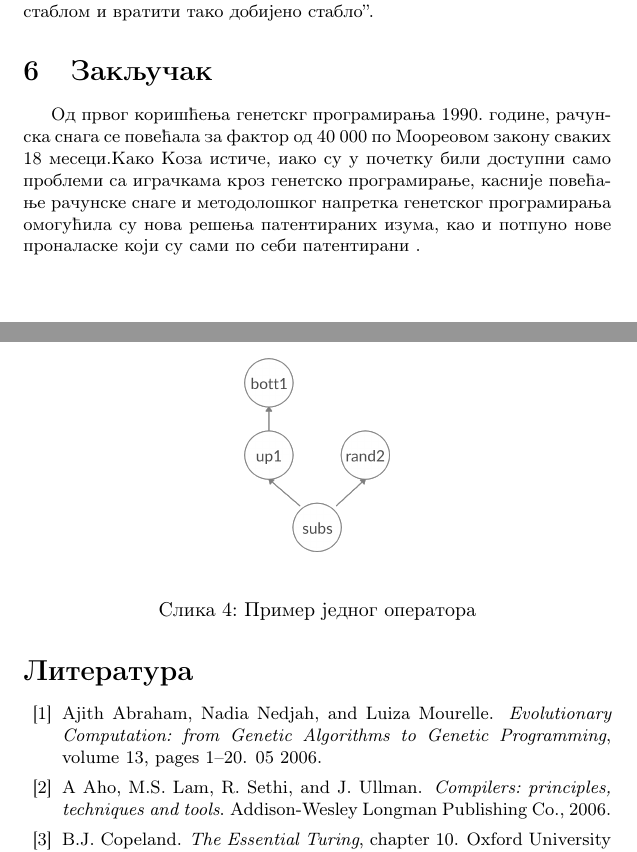
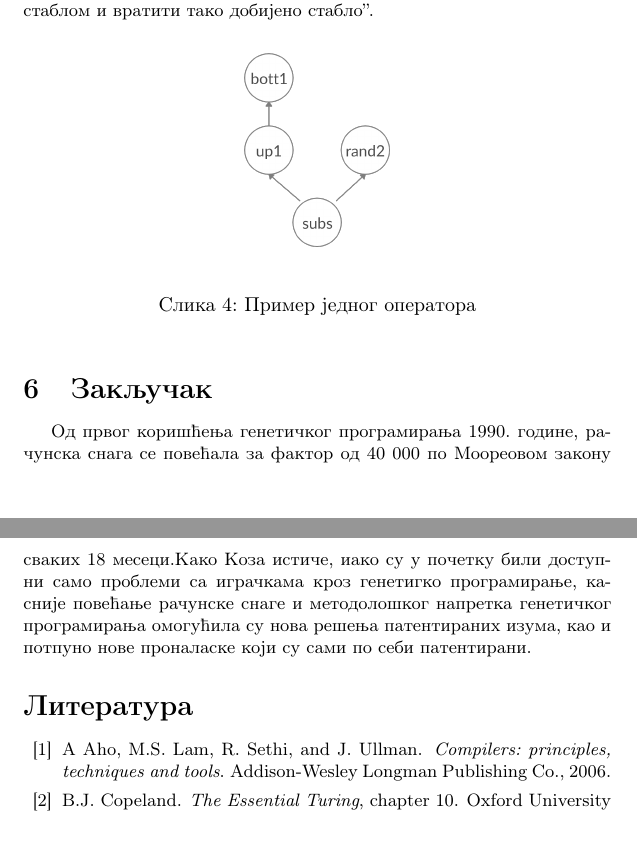
Before and after one commit to popovic-olivera/MATF-MSNR20, a LaTeX document (1_GenetickoProgramiranje_Stojanovic_Ivanovic_Stefanovic_Popovic.tex, which reads literatura.bib): two parts of pages 11 and 12 of 13 before the commit and two parts of pages 11 and 12 of 12 after it, joined at a grey line, cut so that both start at the same text. Compiled offline with pdfLaTeX.

Commit message:
Ispravljanje slovnih gresaka

```diff
--- a/1_GenetickoProgramiranje_Stojanovic_Ivanovic_Stefanovic_Popovic.tex
+++ b/1_GenetickoProgramiranje_Stojanovic_Ivanovic_Stefanovic_Popovic.tex
@@ -351,7 +351,7 @@ U ovom tekstu je ukratko prikazana osnovna forma seminarskog rada. Obratite paž
 \section{Закључак}
 \label{sec:zakljucak}
 
-Од првог коришћења генетскг програмирања 1990. године, рачунска снага се повећала за фактор од 40 000 по Моореовом закону сваких 18 месеци.Како Коза истиче, иако су у почетку били доступни само проблеми са играчкама кроз генетско програмирање, касније повећање рачунске снаге и методолошког напретка генетског програмирања омогућила су нова решења патентираних изума, као и потпуно нове проналаске који су сами по себи патентирани .
+Од првог коришћења генетичког програмирања 1990. године, рачунска снага се повећала за фактор од 40 000 по Моореовом закону сваких 18 месеци.Како Коза истиче, иако су у почетку били доступни само проблеми са играчкама кроз генетигко програмирање, касније повећање рачунске снаге и методолошког напретка генетичког програмирања омогућила су нова решења патентираних изума, као и потпуно нове проналаске који су сами по себи патентирани.
 
 \addcontentsline{toc}{section}{Литература}
 \appendix
--- a/literatura.bib
+++ b/literatura.bib
@@ -121,12 +121,3 @@
 	year	= {2001},
 	publisher	= {the Scientific and Technical Research Council of Turkey}
 }
-@inbook{genetic_algorithms,
-author = {Abraham, Ajith and Nedjah, Nadia and Mourelle, Luiza},
-year = {2006},
-month = {05},
-pages = {1-20},
-title = {Evolutionary Computation: from Genetic Algorithms to Genetic Programming},
-volume = {13},
-doi = {10.1007/3-540-32498-4_1}
-}
```
Also changed, not shown: 1_GenetickoProgramiranje_Stojanovic_Ivanovic_Stefanovic_Popovic.pdf, 1_GenetickoProgramiranje_Stojanovic_Ivanovic_Stefanovic_Popovic.tex (10 more changed lines).
